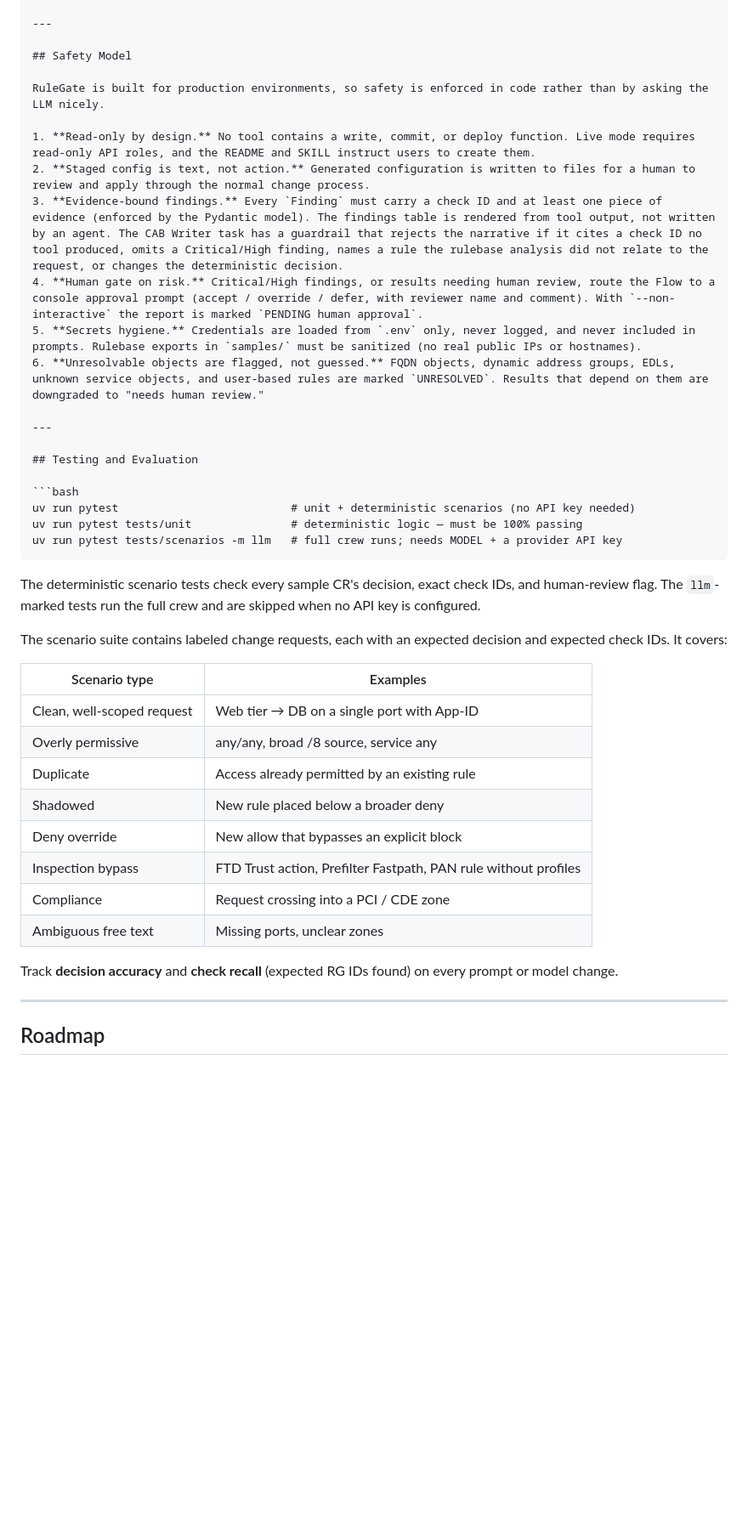
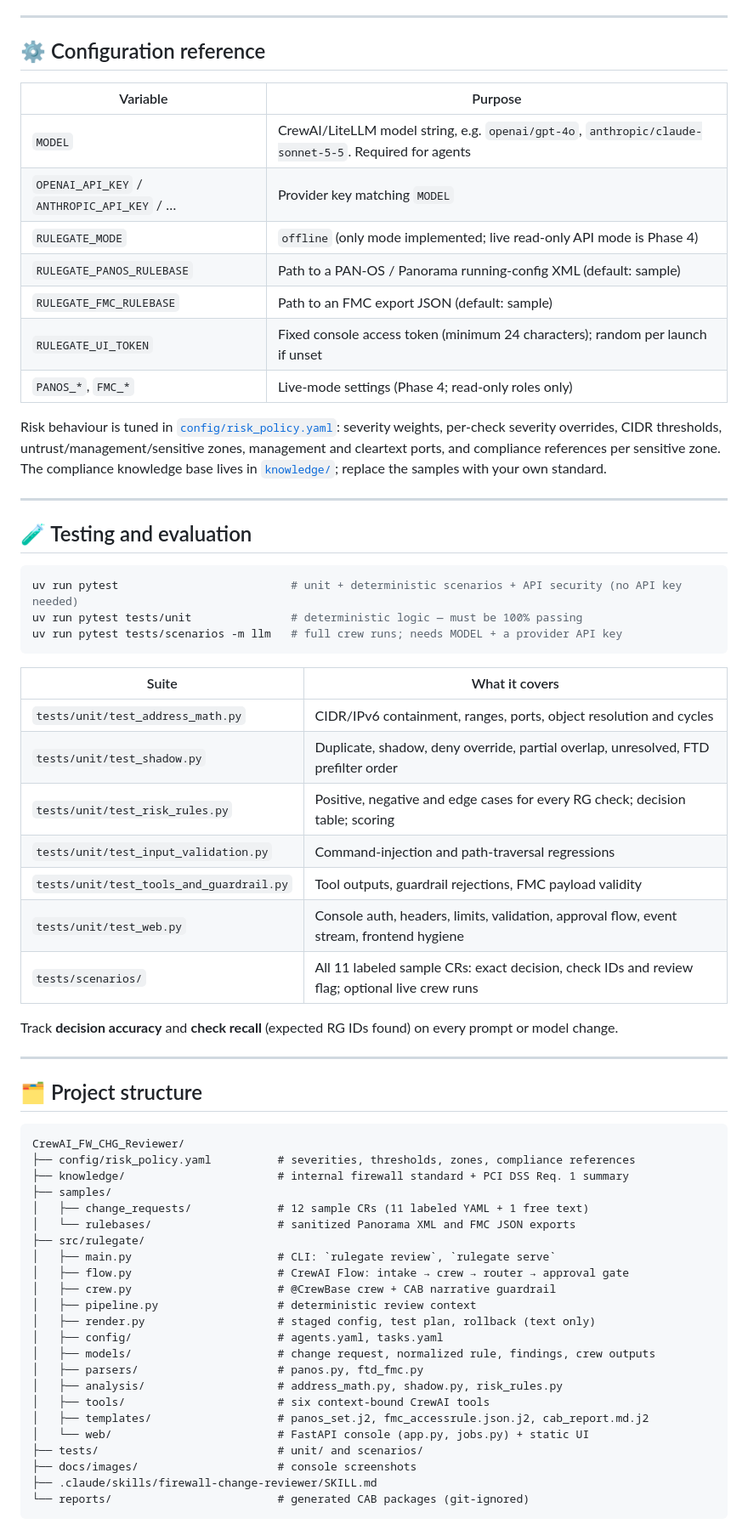
Before and after one commit to natrajexplore/CrewAI_FW_CHG_Reviewer, a Markdown page: README.md, the part around one of its changes. Shown at 85% size. Rendered like a GitHub page; blank space fills up the shorter version.

````diff
--- a/README.md
+++ b/README.md
@@ -429,44 +397,69 @@ set device-group DC-Core pre-rulebase security rules CR-1003-web-to-db ...
 
 ---
 
-## Safety Model
+## ⚙️ Configuration reference
 
-RuleGate is built for production environments, so safety is enforced in code rather than by asking the LLM nicely.
+| Variable | Purpose |
+|---|---|
+| `MODEL` | CrewAI/LiteLLM model string, e.g. `openai/gpt-4o`, `anthropic/claude-sonnet-5-5`. Required for agents |
+| `OPENAI_API_KEY` / `ANTHROPIC_API_KEY` / … | Provider key matching `MODEL` |
+| `RULEGATE_MODE` | `offline` (only mode implemented; live read-only API mode is Phase 4) |
+| `RULEGATE_PANOS_RULEBASE` | Path to a PAN-OS / Panorama running-config XML (default: sample) |
+| `RULEGATE_FMC_RULEBASE` | Path to an FMC export JSON (default: sample) |
+| `RULEGATE_UI_TOKEN` | Fixed console access token (minimum 24 characters); random per launch if unset |
+| `PANOS_*`, `FMC_*` | Live-mode settings (Phase 4; read-only roles only) |
 
-1. **Read-only by design.** No tool contains a write, commit, or deploy function. Live mode requires read-only API roles, and the README and SKILL instruct users to create them.
-2. **Staged config is text, not action.** Generated configuration is written to files for a human to review and apply through the normal change process.
-3. **Evidence-bound findings.** Every `Finding` must carry a check ID and at least one piece of evidence (enforced by the Pydantic model). The findings table is rendered from tool output, not written by an agent. The CAB Writer task has a guardrail that rejects the narrative if it cites a check ID no tool produced, omits a Critical/High finding, names a rule the rulebase analysis did not relate to the request, or changes the deterministic decision.
-4. **Human gate on risk.** Critical/High findings, or results needing human review, route the Flow to a console approval prompt (accept / override / defer, with reviewer name and comment). With `--non-interactive` the report is marked `PENDING human approval`.
-5. **Secrets hygiene.** Credentials are loaded from `.env` only, never logged, and never included in prompts. Rulebase exports in `samples/` must be sanitized (no real public IPs or hostnames).
-6. **Unresolvable objects are flagged, not guessed.** FQDN objects, dynamic address groups, EDLs, unknown service objects, and user-based rules are marked `UNRESOLVED`. Results that depend on them are downgraded to "needs human review."
+Risk behaviour is tuned in [`config/risk_policy.yaml`](config/risk_policy.yaml): severity weights, per-check severity overrides, CIDR thresholds, untrust/management/sensitive zones, management and cleartext ports, and compliance references per sensitive zone. The compliance knowledge base lives in [`knowledge/`](knowledge/); replace the samples with your own standard.
 
 ---
 
-## Testing and Evaluation
+## 🧪 Testing and evaluation
 
 ```bash
-uv run pytest                          # unit + deterministic scenarios (no API key needed)
+uv run pytest                          # unit + deterministic scenarios + API security (no API key needed)
 uv run pytest tests/unit               # deterministic logic — must be 100% passing
 uv run pytest tests/scenarios -m llm   # full crew runs; needs MODEL + a provider API key
 ```
 
-The deterministic scenario tests check every sample CR's decision, exact check IDs, and human-review flag. The `llm`-marked tests run the full crew and are skipped when no API key is configured.
-
-The scenario suite contains labeled change requests, each with an expected decision and expected check IDs. It covers:
-
-| Scenario type | Examples |
+| Suite | What it covers |
 |---|---|
-| Clean, well-scoped request | Web tier → DB on a single port with App-ID |
-| Overly permissive | any/any, broad /8 source, service any |
-| Duplicate | Access already permitted by an existing rule |
-| Shadowed | New rule placed below a broader deny |
-| Deny override | New allow that bypasses an explicit block |
-| Inspection bypass | FTD Trust action, Prefilter Fastpath, PAN rule without profiles |
-| Compliance | Request crossing into a PCI / CDE zone |
-| Ambiguous free text | Missing ports, unclear zones |
+| `tests/unit/test_address_math.py` | CIDR/IPv6 containment, ranges, ports, object resolution and cycles |
+| `tests/unit/test_shadow.py` | Duplicate, shadow, deny override, partial overlap, unresolved, FTD prefilter order |
+| `tests/unit/test_risk_rules.py` | Positive, negative and edge cases for every RG check; decision table; scoring |
+| `tests/unit/test_input_validation.py` | Command-injection and path-traversal regressions |
+| `tests/unit/test_tools_and_guardrail.py` | Tool outputs, guardrail rejections, FMC payload validity |
+| `tests/unit/test_web.py` | Console auth, headers, limits, validation, approval flow, event stream, frontend hygiene |
+| `tests/scenarios/` | All 11 labeled sample CRs: exact decision, check IDs and review flag; optional live crew runs |
 
 Track **decision accuracy** and **check recall** (expected RG IDs found) on every prompt or model change.
 
 ---
 
-## Roadmap
+## 🗂️ Project structure
+
+```
+CrewAI_FW_CHG_Reviewer/
+├── config/risk_policy.yaml          # severities, thresholds, zones, compliance references
+├── knowledge/                       # internal firewall standard + PCI DSS Req. 1 summary
+├── samples/
+│   ├── change_requests/             # 12 sample CRs (11 labeled YAML + 1 free text)
+│   └── rulebases/                   # sanitized Panorama XML and FMC JSON exports
+├── src/rulegate/
+│   ├── main.py                      # CLI: `rulegate review`, `rulegate serve`
+│   ├── flow.py                      # CrewAI Flow: intake → crew → router → approval gate
+│   ├── crew.py                      # @CrewBase crew + CAB narrative guardrail
+│   ├── pipeline.py                  # deterministic review context
+│   ├── render.py                    # staged config, test plan, rollback (text only)
+│   ├── config/                      # agents.yaml, tasks.yaml
+│   ├── models/                      # change request, normalized rule, findings, crew outputs
+│   ├── parsers/                     # panos.py, ftd_fmc.py
+│   ├── analysis/                    # address_math.py, shadow.py, risk_rules.py
+│   ├── tools/                       # six context-bound CrewAI tools
+│   ├── templates/                   # panos_set.j2, fmc_accessrule.json.j2, cab_report.md.j2
+│   └── web/                         # FastAPI console (app.py, jobs.py) + static UI
+├── tests/                           # unit/ and scenarios/
+├── docs/images/                     # console screenshots
+├── .claude/skills/firewall-change-reviewer/SKILL.md
+└── reports/                         # generated CAB packages (git-ignored)
+```
+
````
Also changed, not shown: other parts of README.md (+306 -328 lines), docs/images/console-approval-gate.png (added), docs/images/console-dark-mode.png (added), docs/images/console-decision-package.png (added), docs/images/console-live-activity.png (added).
